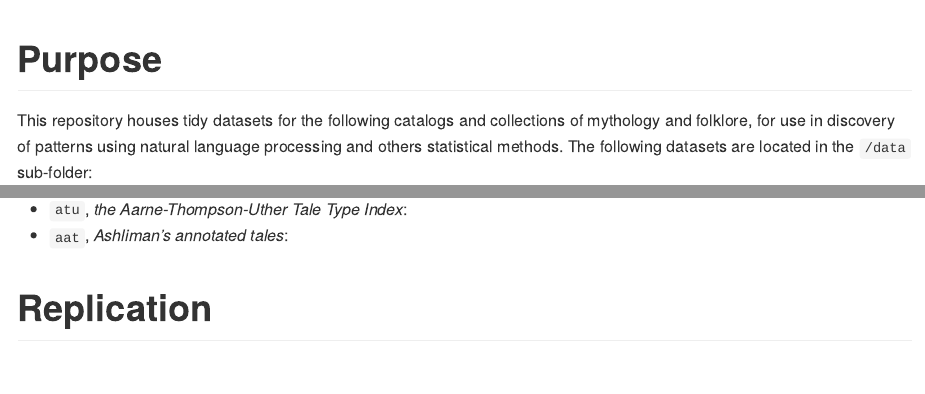
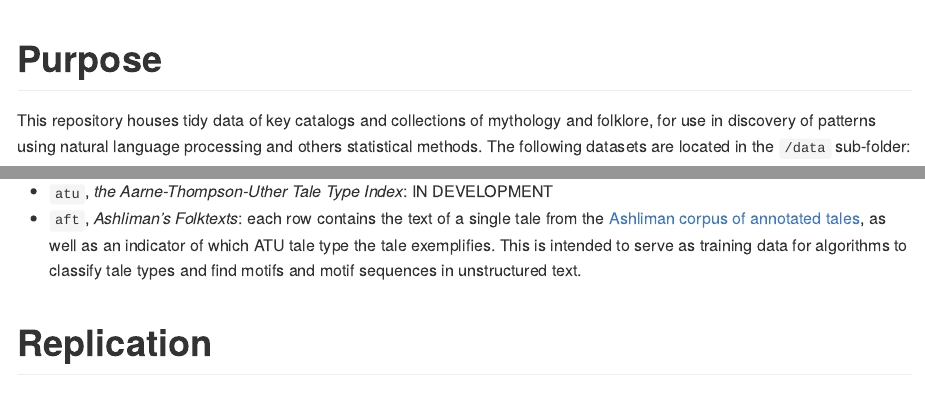
Before and after one commit to j-hagedorn/trilogy, an R Markdown document (README.Rmd): the page in a window 1100 px wide, from its top, and a second part further down, joined at a grey line. The pictures show the output file README.md that the author committed with the source, drawn offline in the style of GitHub.

Commit message:
Rename dataset

```diff
--- a/README.Rmd
+++ b/README.Rmd
@@ -11,7 +11,7 @@ This repository houses tidy data of key catalogs and collections of mythology an
 
 - `tmi`, *the Thompson Motif Index*: each row is a single motif from the index, and also contains information regarding the chapter,grand division, division, and subdivision(s) under which motifs are nested, as well as the supplementary notes for each motif where these exist.
 - `atu`, *the Aarne-Thompson-Uther Tale Type Index*: IN DEVELOPMENT
-- `aat`, *Ashliman's annotated tales*: each row contains the text of a single tale from the [Ashliman corpus of annotated tales](https://www.pitt.edu/~dash/folktexts.html), as well as an indicator of which ATU tale type the tale exemplifies. This is intended to serve as  training data for algorithms to classify tale types and find motifs and motif sequences in unstructured text.
+- `aft`, *Ashliman's Folktexts*: each row contains the text of a single tale from the [Ashliman corpus of annotated tales](https://www.pitt.edu/~dash/folktexts.html), as well as an indicator of which ATU tale type the tale exemplifies. This is intended to serve as  training data for algorithms to classify tale types and find motifs and motif sequences in unstructured text.
 
 # Replication
 
```
Also changed, not shown: README.md.
